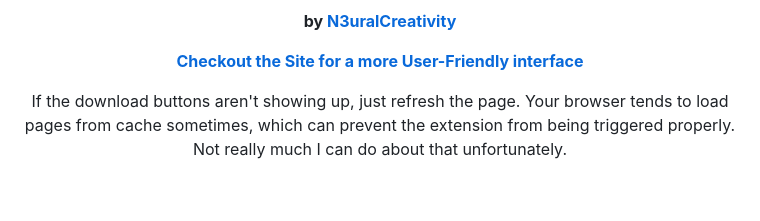
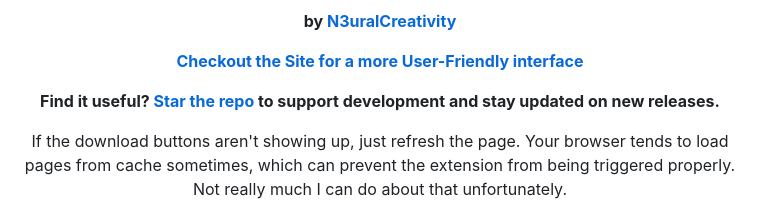
Before and after one commit to N3uralCreativity/comix-downloader, a Markdown page: README.md, the part around one of its changes. Rendered like a GitHub page; blank space fills up the shorter version.

```diff
--- a/README.md
+++ b/README.md
@@ -14,6 +15,8 @@
 **by [N3uralCreativity](https://github.com/N3uralCreativity)**
 
 **[Checkout the Site for a more User-Friendly interface](https://n3uralcreativity.github.io/comix-downloader/index.html)**
+
+**Find it useful? [Star the repo](https://github.com/N3uralCreativity/comix-downloader) to support development and stay updated on new releases.**
 
 
 If the download buttons aren't showing up, just refresh the page. Your browser tends to load pages from cache sometimes, which can prevent the extension from being triggered properly. Not really much I can do about that unfortunately.
```
Also changed, not shown: other parts of README.md (+1 -0 lines).
